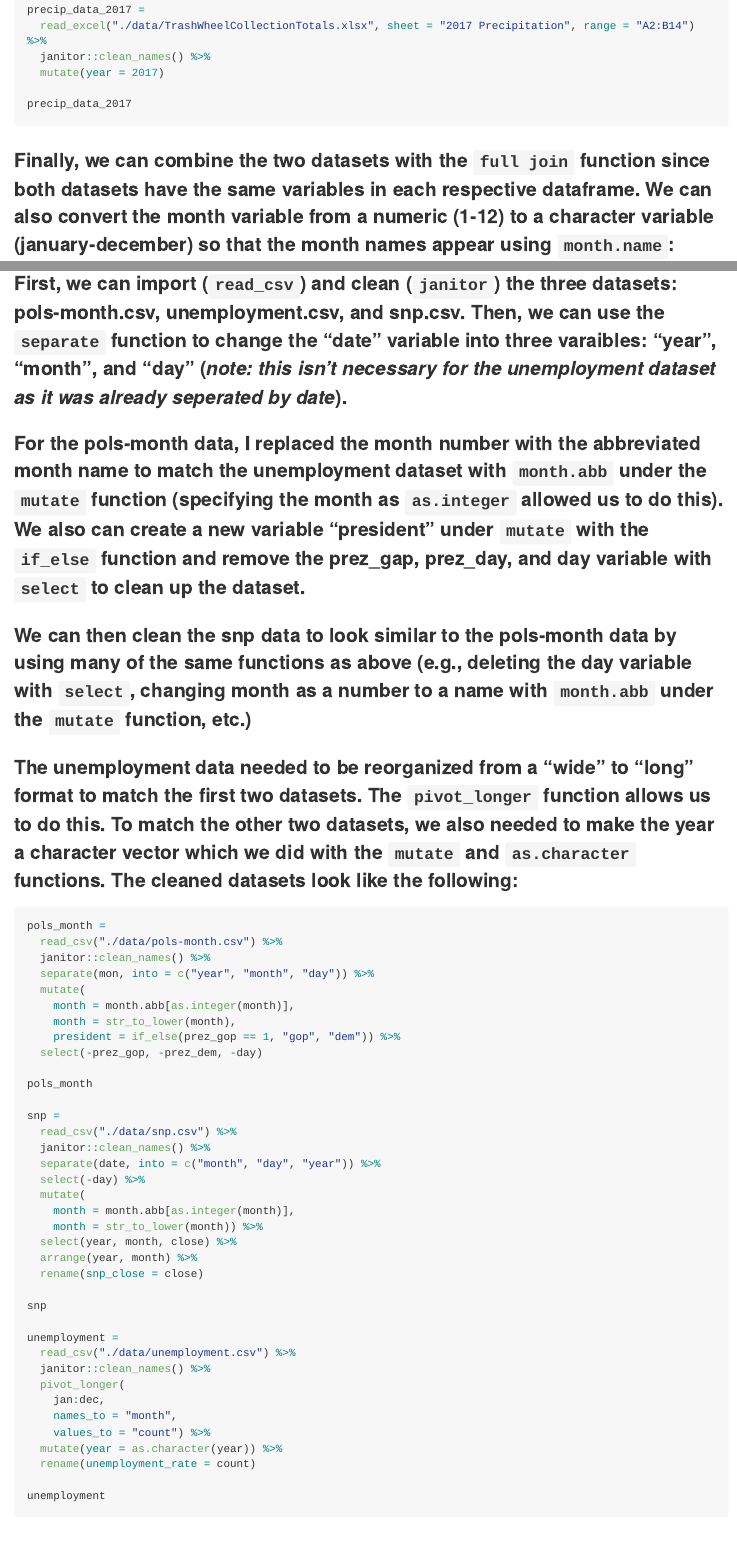
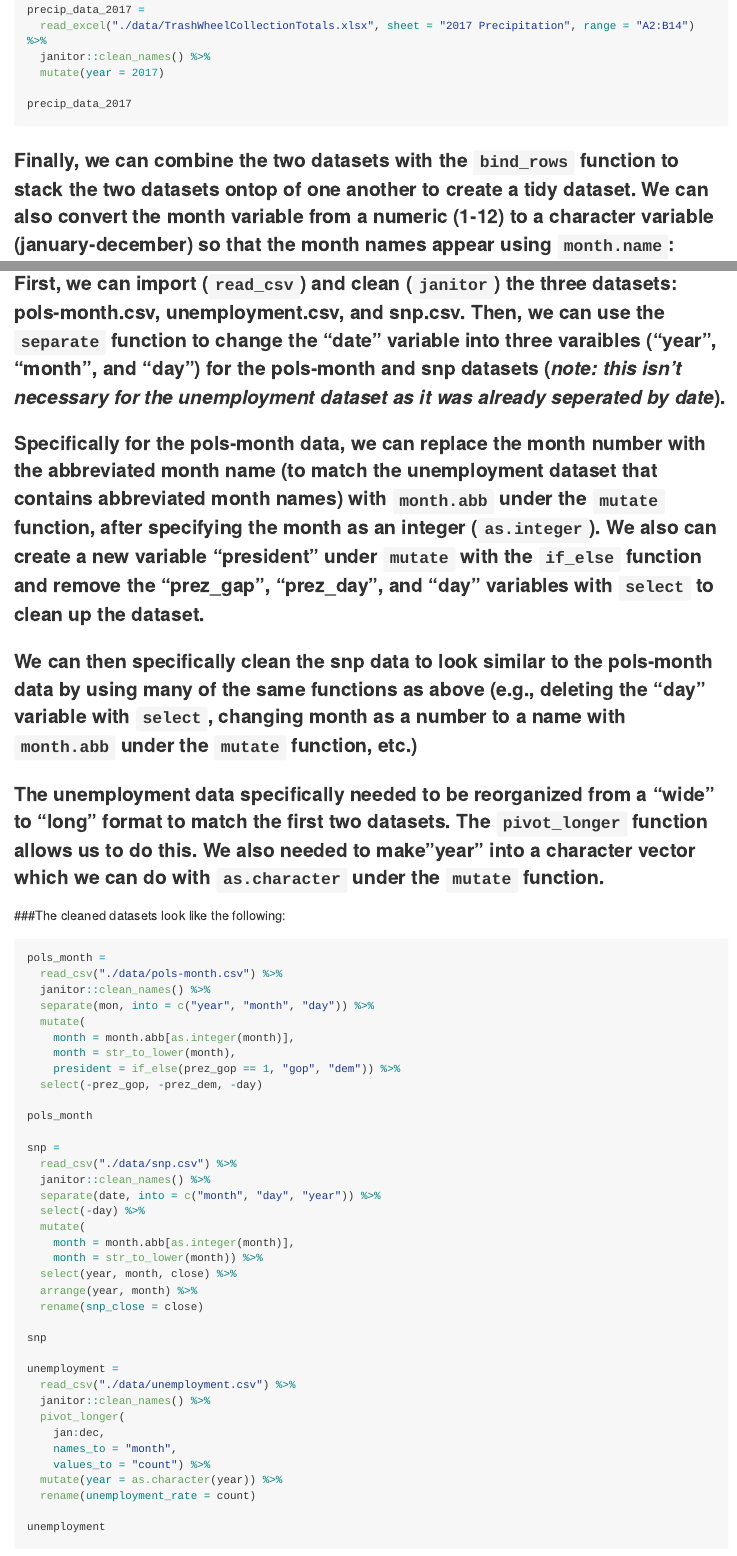
Before and after one commit to kodiaksoled1/hw1_datascience_practice, an R Markdown document (hw_2_practice.Rmd): the page in a window 1100 px wide, from 1400 px down, and a second part further down, joined at a grey line. Rendered offline with R 4.5, knitr and Pandoc, with nearby package versions; the code chunks are not run, so their results and figures are left out; long lines of code are wrapped; common packages that the code uses without loading them are loaded.

Commit message:
update grammer

````diff
--- a/hw_2_practice.Rmd
+++ b/hw_2_practice.Rmd
@@ -44,7 +44,7 @@ precip_data_2017 =
 precip_data_2017
 ```
 
-### Finally, we can combine the two datasets with the `full join` function since both datasets have the same variables in each respective dataframe. We can also convert the month variable from a numeric (1-12) to a character variable (january-december) so that the month names appear using `month.name`:
+### Finally, we can combine the two datasets with the `bind_rows` function to stack the two datasets ontop of one another to create a tidy dataset. We can also convert the month variable from a numeric (1-12) to a character variable (january-december) so that the month names appear using `month.name`:
 ```{r message = FALSE}
 precip_data =
   bind_rows(precip_data_2017, precip_data_2018) %>%
@@ -64,13 +64,15 @@ precip_data
 
 ## _FiveThiryEight_
 
-### First, we can import (`read_csv`) and clean (`janitor`) the three datasets: pols-month.csv, unemployment.csv, and snp.csv. Then, we can use the `separate` function to change the "date" variable into three varaibles: "year", "month", and "day" (_note: this isn't necessary for the unemployment dataset as it was already seperated by date_).
+### First, we can import (`read_csv`) and clean (`janitor`) the three datasets: pols-month.csv, unemployment.csv, and snp.csv. Then, we can use the `separate` function to change the "date" variable into three varaibles ("year", "month", and "day") for the pols-month and snp datasets (_note: this isn't necessary for the unemployment dataset as it was already seperated by date_).
 
-### For the pols-month data, I replaced the month number with the abbreviated month name to match the unemployment dataset with `month.abb` under the `mutate` function (specifying the month as `as.integer` allowed us to do this). We also can create a new variable "president" under `mutate` with the `if_else` function and remove the prez_gap, prez_day, and day variable with `select` to clean up the dataset.
+### Specifically for the pols-month data, we can replace the month number with the abbreviated month name (to match the unemployment dataset that contains abbreviated month names) with `month.abb` under the `mutate` function, after specifying the month as an integer (`as.integer`). We also can create a new variable "president" under `mutate` with the `if_else` function and remove the "prez_gap", "prez_day", and "day" variables with `select` to clean up the dataset.
 
-### We can then clean the snp data to look similar to the pols-month data by using many of the same functions as above (e.g., deleting the day variable with `select`, changing month as a number to a name with `month.abb` under the `mutate` function, etc.)
+### We can then specifically clean the snp data to look similar to the pols-month data by using many of the same functions as above (e.g., deleting the "day" variable with `select`, changing month as a number to a name with `month.abb` under the `mutate` function, etc.)
 
-### The unemployment data needed to be reorganized from a "wide" to "long" format to match the first two datasets. The `pivot_longer` function allows us to do this. To match the other two datasets, we also needed to make the year a character vector which we did with the `mutate` and `as.character` functions. The cleaned datasets look like the following:
+### The unemployment data specifically needed to be reorganized from a "wide" to "long" format to match the first two datasets. The `pivot_longer` function allows us to do this. We also needed to make"year" into a character vector which we can do with `as.character` under the `mutate` function.
+
+###The cleaned datasets look like the following:
 ```{r message = FALSE}
 pols_month =
   read_csv("./data/pols-month.csv") %>%
````
Also changed, not shown: hw_2_practice.md, hw_2_practice.Rmd (8 more changed lines).
